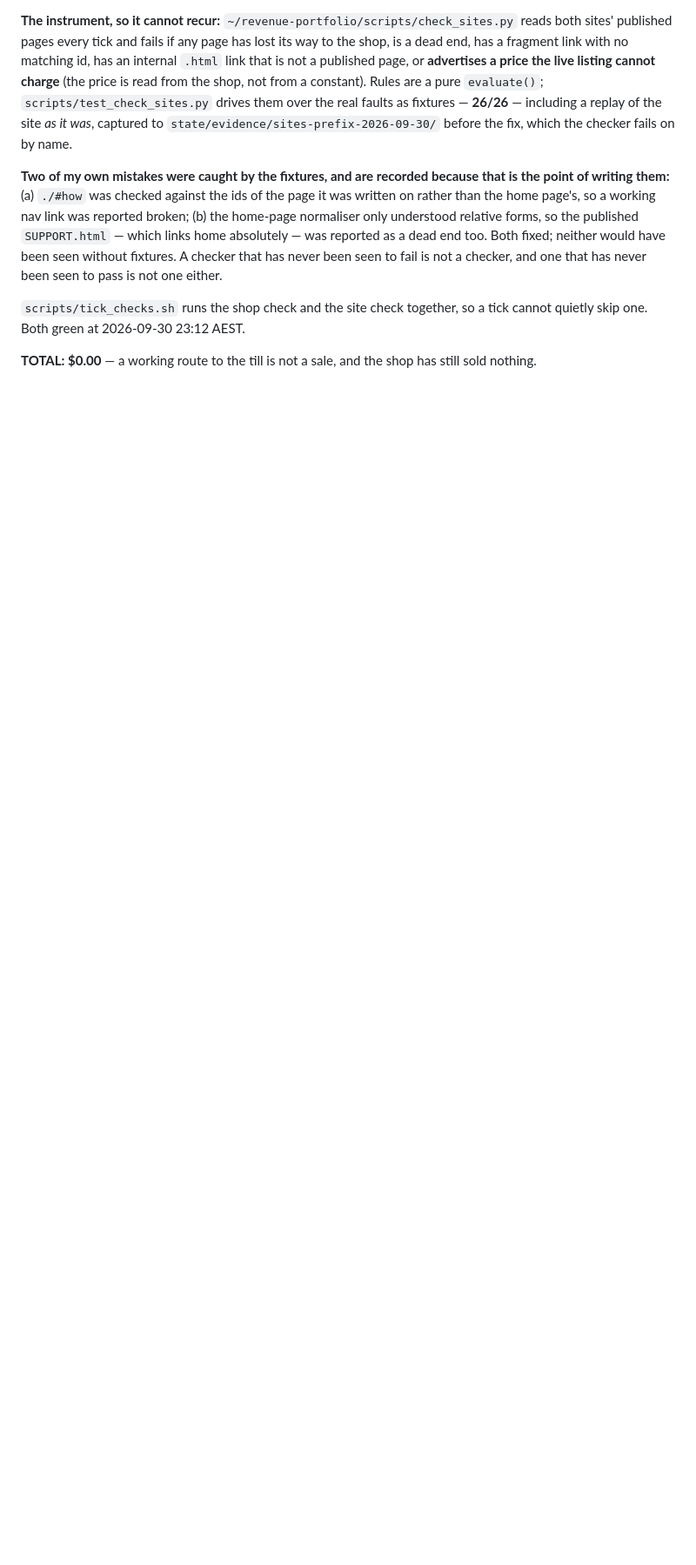
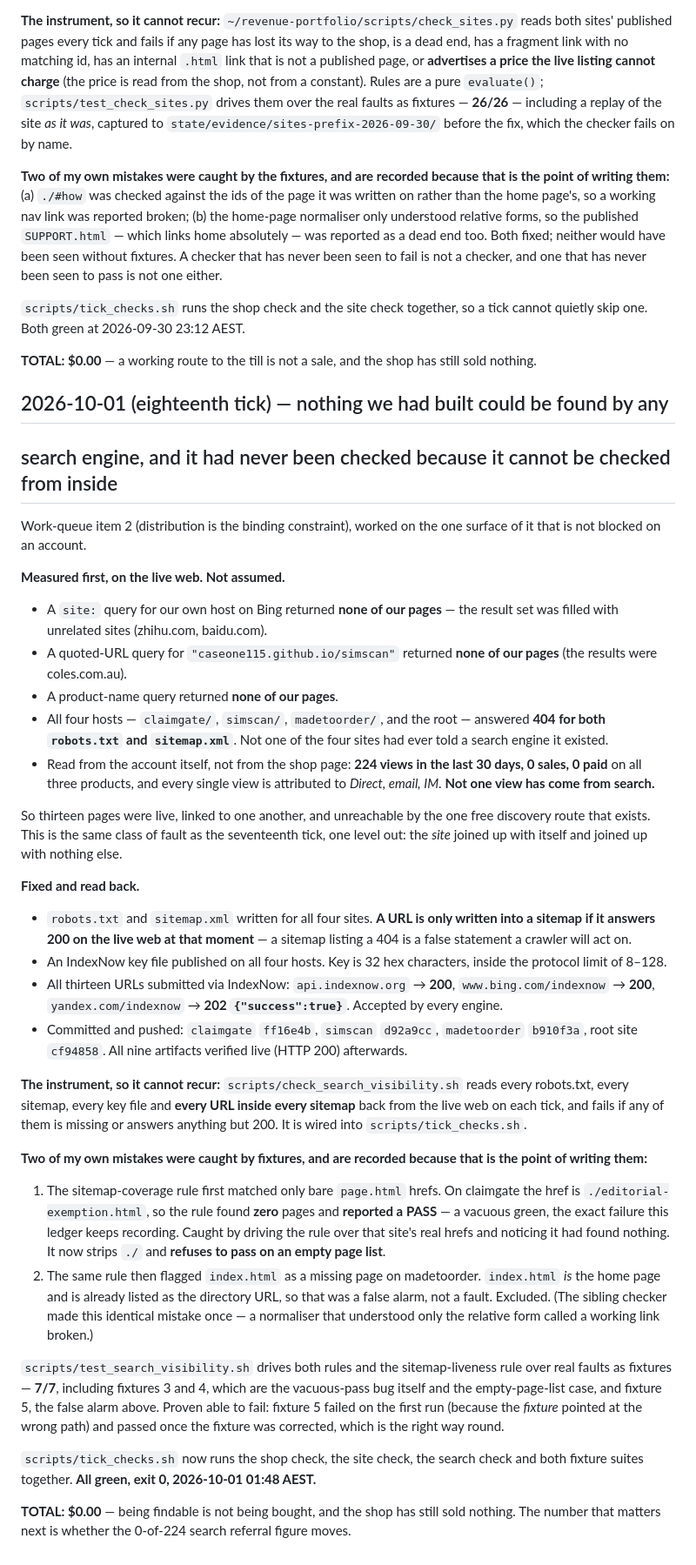
Before and after one commit to caseone115/claimgate, a Markdown page: REVENUE.md, the part around the change. Shown at 87% size. GitHub-like rendering; blank space fills up the shorter version.

Commit message:
Ledger: eighteenth tick - no search engine had ever been told any of the four sites exists, and 0 of 224 views came from search

```diff
--- a/REVENUE.md
+++ b/REVENUE.md
@@ -799,3 +799,78 @@ tick cannot quietly skip one. Both green at 2026-09-30 23:12 AEST.
 
 **TOTAL: $0.00** — a working route to the till is not a sale, and the shop has
 still sold nothing.
+
+
+## 2026-10-01 (eighteenth tick) — nothing we had built could be found by any
+## search engine, and it had never been checked because it cannot be checked from inside
+
+Work-queue item 2 (distribution is the binding constraint), worked on the one
+surface of it that is not blocked on an account.
+
+**Measured first, on the live web. Not assumed.**
+
+- A `site:` query for our own host on Bing returned **none of our pages** — the
+  result set was filled with unrelated sites (zhihu.com, baidu.com).
+- A quoted-URL query for `"caseone115.github.io/simscan"` returned **none of our
+  pages** (the results were coles.com.au).
+- A product-name query returned **none of our pages**.
+- All four hosts — `claimgate/`, `simscan/`, `madetoorder/`, and the root —
+  answered **404 for both `robots.txt` and `sitemap.xml`**. Not one of the four
+  sites had ever told a search engine it existed.
+- Read from the account itself, not from the shop page: **224 views in the last
+  30 days, 0 sales, 0 paid** on all three products, and every single view is
+  attributed to *Direct, email, IM*. **Not one view has come from search.**
+
+So thirteen pages were live, linked to one another, and unreachable by the one
+free discovery route that exists. This is the same class of fault as the
+seventeenth tick, one level out: the *site* joined up with itself and joined up
+with nothing else.
+
+**Fixed and read back.**
+
+- `robots.txt` and `sitemap.xml` written for all four sites. **A URL is only
+  written into a sitemap if it answers 200 on the live web at that moment** — a
+  sitemap listing a 404 is a false statement a crawler will act on.
+- An IndexNow key file published on all four hosts. Key is 32 hex characters,
+  inside the protocol limit of 8–128.
+- All thirteen URLs submitted via IndexNow: `api.indexnow.org` → **200**,
+  `www.bing.com/indexnow` → **200**, `yandex.com/indexnow` → **202
+  `{"success":true}`**. Accepted by every engine.
+- Committed and pushed: `claimgate` `ff16e4b`, `simscan` `d92a9cc`,
+  `madetoorder` `b910f3a`, root site `cf94858`. All nine artifacts verified
+  live (HTTP 200) afterwards.
+
+**The instrument, so it cannot recur:** `scripts/check_search_visibility.sh`
+reads every robots.txt, every sitemap, every key file and **every URL inside
+every sitemap** back from the live web on each tick, and fails if any of them is
+missing or answers anything but 200. It is wired into `scripts/tick_checks.sh`.
+
+**Two of my own mistakes were caught by fixtures, and are recorded because that**
+**is the point of writing them:**
+
+1. The sitemap-coverage rule first matched only bare `page.html` hrefs. On
+   claimgate the href is `./editorial-exemption.html`, so the rule found **zero**
+   pages and **reported a PASS** — a vacuous green, the exact failure this
+   ledger keeps recording. Caught by driving the rule over that site's real
+   hrefs and noticing it had found nothing. It now strips `./` and **refuses to
+   pass on an empty page list**.
+2. The same rule then flagged `index.html` as a missing page on madetoorder.
+   `index.html` *is* the home page and is already listed as the directory URL, so
+   that was a false alarm, not a fault. Excluded. (The sibling checker made this
+   identical mistake once — a normaliser that understood only the relative form
+   called a working link broken.)
+
+`scripts/test_search_visibility.sh` drives both rules and the sitemap-liveness
+rule over real faults as fixtures — **7/7**, including fixtures 3 and 4, which
+are the vacuous-pass bug itself and the empty-page-list case, and fixture 5, the
+false alarm above. Proven able to fail: fixture 5 failed on the first run
+(because the *fixture* pointed at the wrong path) and passed once the fixture
+was corrected, which is the right way round.
+
+`scripts/tick_checks.sh` now runs the shop check, the site check, the search
+check and both fixture suites together. **All green, exit 0, 2026-10-01 01:48
+AEST.**
+
+**TOTAL: $0.00** — being findable is not being bought, and the shop has still
+sold nothing. The number that matters next is whether the 0-of-224 search
+referral figure moves.
```
